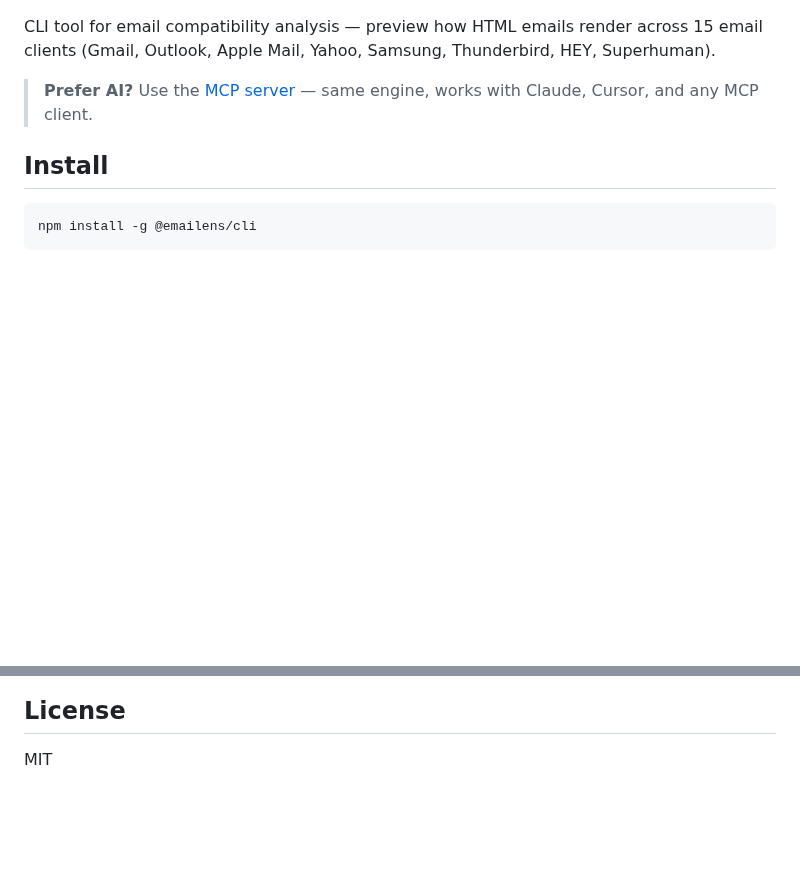
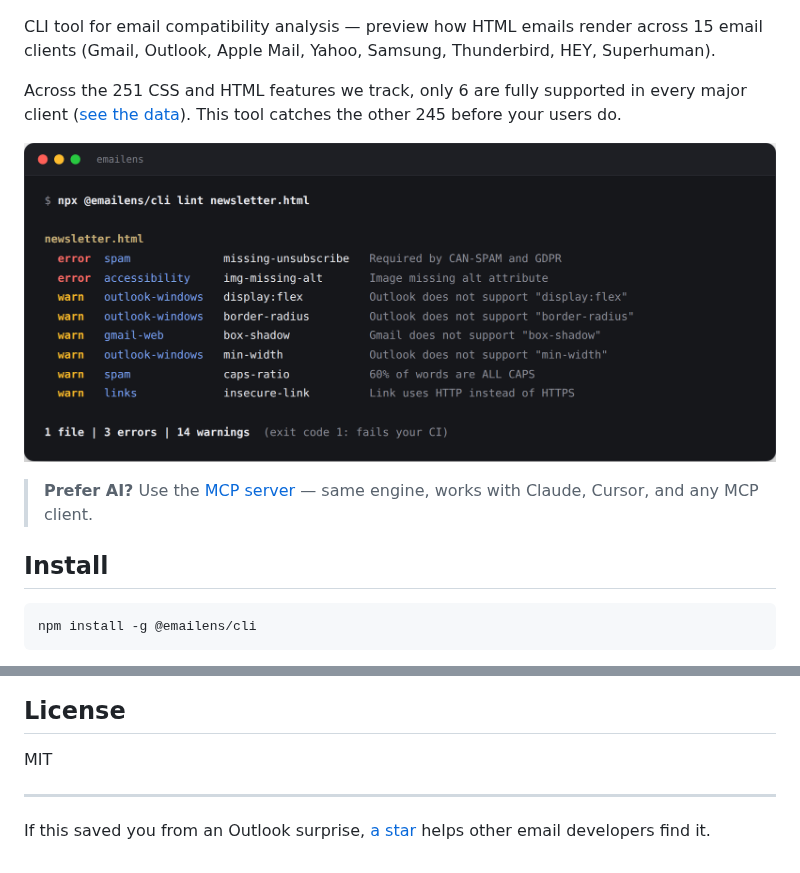
Before and after one commit to emailens/cli, a Markdown page: README.md, 2 parts joined by grey strips. Rendered like a GitHub page; pictures changed too: docs/lint-demo.png (added); blank space fills up the shorter version.

Commit message:
docs: add brand wordmark, data hook, and README polish

```diff
--- a/README.md
+++ b/README.md
@@ -5,5 +15,9 @@
 
 CLI tool for email compatibility analysis — preview how HTML emails render across 15 email clients (Gmail, Outlook, Apple Mail, Yahoo, Samsung, Thunderbird, HEY, Superhuman).
+
+Across the 251 CSS and HTML features we track, only 6 are fully supported in every major client ([see the data](https://emailens.dev/email-css/report)). This tool catches the other 245 before your users do.
+
+![emailens lint output showing errors and warnings across email clients](./docs/lint-demo.png)
 
 > **Prefer AI?** Use the [MCP server](https://github.com/emailens/mcp) — same engine, works with Claude, Cursor, and any MCP client.
 
@@ -231,3 +245,7 @@ echo '<html><body>Hello</body></html>' | emailens preview - --json
 ## License
 
 MIT
+
+---
+
+If this saved you from an Outlook surprise, [a star](https://github.com/emailens/cli) helps other email developers find it.
```
Also changed, not shown: other parts of README.md (+11 -1 lines), 2 other files.
